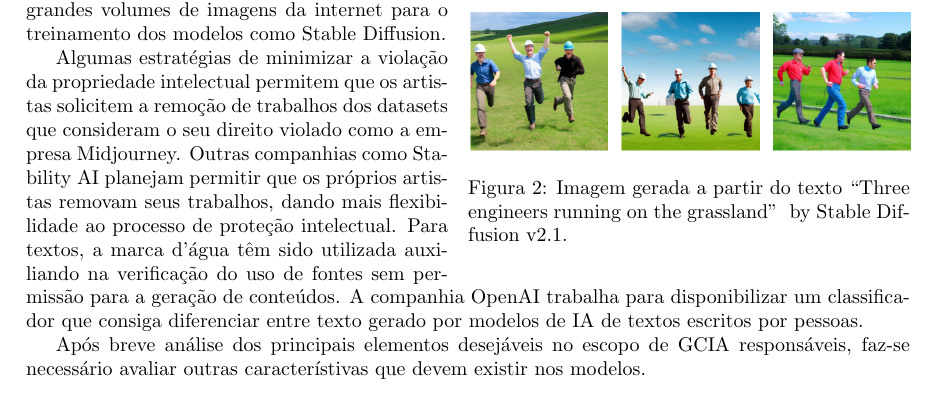
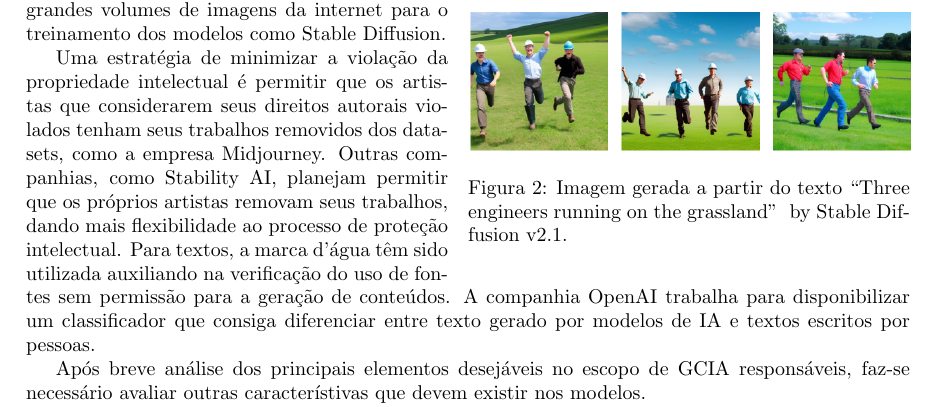
Before and after one commit to rubenscp/MO444-MC886-Tarefas, a LaTeX document (Tarefa 01/T1-Latex-Files/main.tex, which reads Tarefa 01/T1-Latex-Files/03-paper.tex): part of page 3 of 4, cut so that both start at the same text. Compiled offline with pdfLaTeX.

Commit message:
10o parágrafo revisado

```diff
--- a/Tarefa 01/T1-Latex-Files/03-paper.tex
+++ b/Tarefa 01/T1-Latex-Files/03-paper.tex
@@ -114,16 +114,14 @@ consequência do uso de grandes volumes de imagens da internet para o treinament
 
 
 
-%%%%%%%%%%%%%%%%
-% Continuar revisando daqui
 
-Algumas estratégias de minimizar a violação da propriedade intelectual permitem que os artistas solicitem a remoção
-de trabalhos dos datasets que consideram o seu direito violado como a empresa Midjourney.
-Outras companhias como Stability AI planejam permitir que os próprios artistas removam seus trabalhos,
+Uma estratégia de minimizar a violação da propriedade intelectual é permitir que os artistas que considerarem seus direitos autorais
+violados tenham seus trabalhos removidos dos datasets, como a empresa Midjourney.
+Outras companhias, como Stability AI, planejam permitir que os próprios artistas removam seus trabalhos,
 dando mais flexibilidade ao processo de proteção intelectual.
 Para textos, a marca d'água têm sido utilizada auxiliando na verificação do uso de fontes sem permissão para a geração
 de conteúdos. A companhia OpenAI trabalha para disponibilizar um classificador que consiga diferenciar entre
-texto gerado por modelos de IA de textos escritos por pessoas.
+texto gerado por modelos de IA e textos escritos por pessoas.
 
 
 Após breve análise dos principais elementos desejáveis no escopo de GCIA responsáveis, faz-se necessário avaliar
```
Also changed, not shown: Tarefa 01/T1-Latex-Files/main.pdf, 3 other files.
